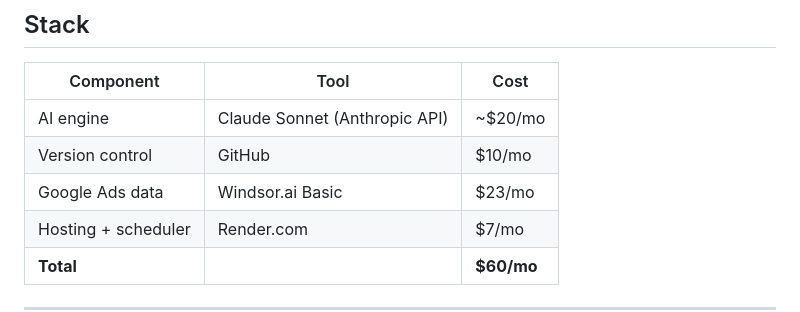
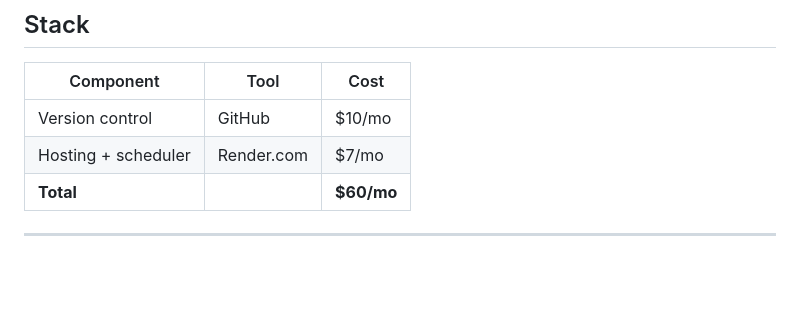
Before and after one commit to Logistaas-averroes/Averroes, a Markdown page: README.md, the part around the change. GitHub-like rendering; blank space fills up the shorter version.

Commit message:
Update README to remove AI engine cost
Removed AI engine cost from the stack section.

```diff
--- a/README.md
+++ b/README.md
@@ -12,9 +12,7 @@ This system connects Windsor.ai (Google Ads data), HubSpot CRM (pipeline data),
 
 | Component | Tool | Cost |
 |-----------|------|------|
-| AI engine | Claude Sonnet (Anthropic API) | ~$20/mo |
 | Version control | GitHub | $10/mo |
-| Google Ads data | Windsor.ai Basic | $23/mo |
 | Hosting + scheduler | Render.com | $7/mo |
 | **Total** | | **$60/mo** |
 
```
